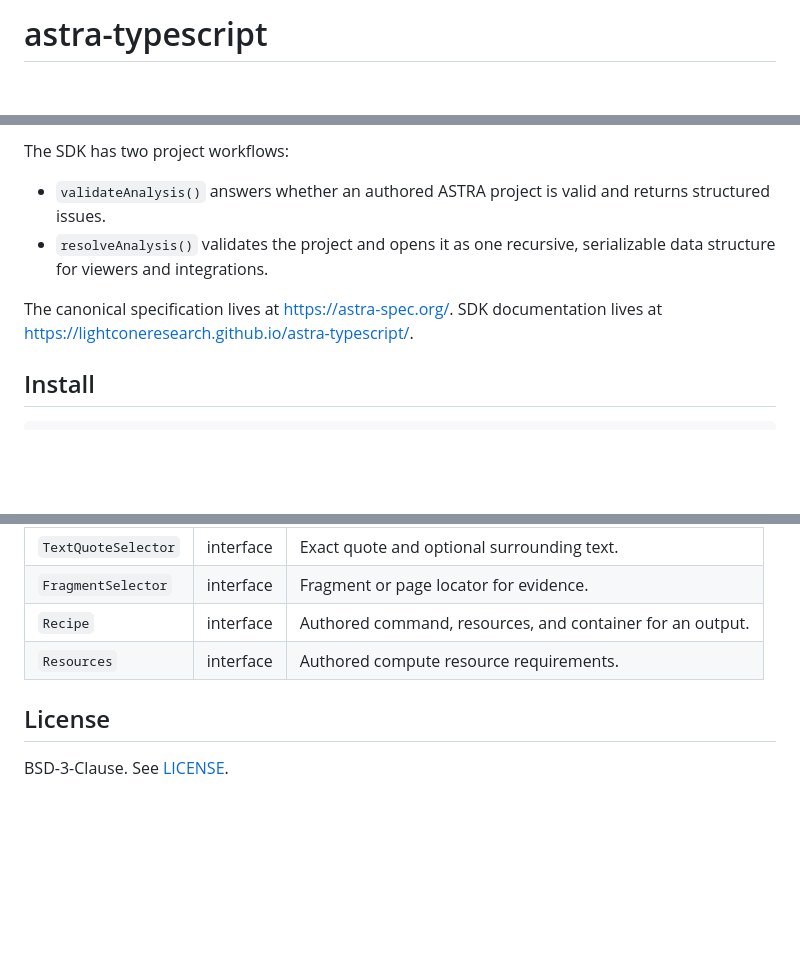
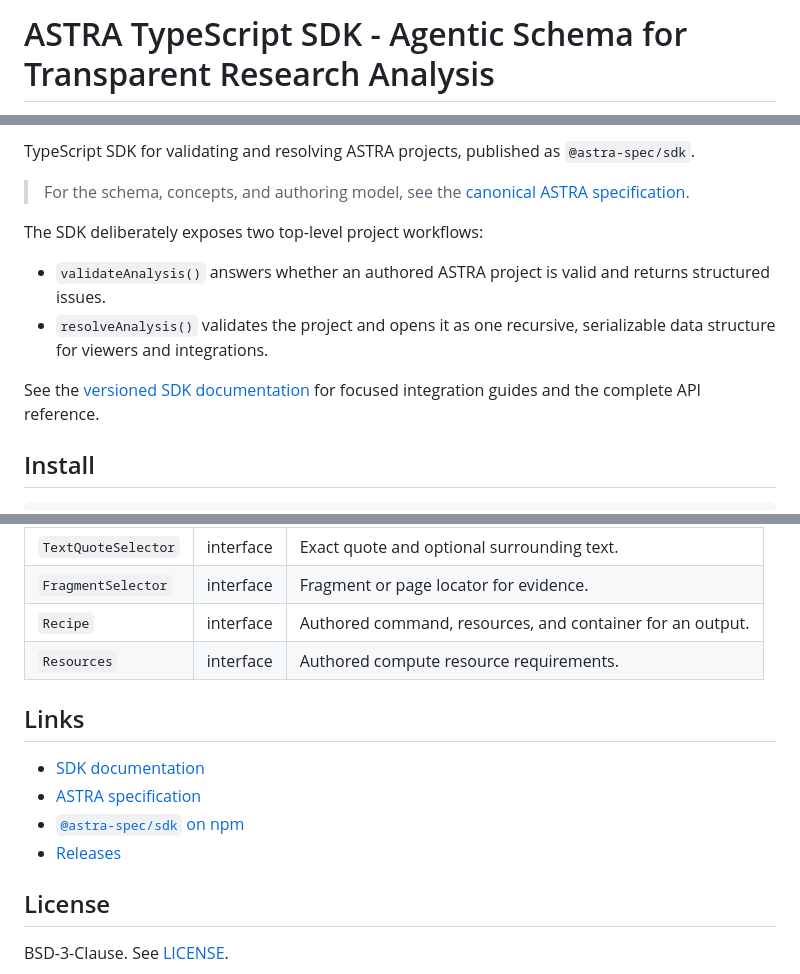
Before and after one commit to LightconeResearch/astra-typescript, a Markdown page: README.md, 3 parts joined by grey strips. Drawn GitHub-style; blank space fills up the shorter version.

Commit message:
docs: polish README project header

```diff
--- a/README.md
+++ b/README.md
@@ -1,2 +1,2 @@
-# astra-typescript
+# ASTRA TypeScript SDK - Agentic Schema for Transparent Research Analysis
 
@@ -5,14 +8,19 @@ TypeScript SDK for the **Agentic Schema for Transparent Research Analysis
 
-The SDK has two project workflows:
+TypeScript SDK for validating and resolving ASTRA projects, published as
+`@astra-spec/sdk`.
+
+> For the schema, concepts, and authoring model, see the
+> [canonical ASTRA specification](https://astra-spec.org/latest/).
+
+The SDK deliberately exposes two top-level project workflows:
 
 - `validateAnalysis()` answers whether an authored ASTRA project is valid and
   returns structured issues.
 - `resolveAnalysis()` validates the project and opens it as one recursive,
   serializable data structure for viewers and integrations.
 
-The canonical specification lives at <https://astra-spec.org/>.
-SDK documentation lives at
-<https://lightconeresearch.github.io/astra-typescript/>.
+See the [versioned SDK documentation](https://lightconeresearch.github.io/astra-typescript/)
+for focused integration guides and the complete API reference.
 
 ## Install
 
@@ -255,6 +263,13 @@ they do not parse data or prove that it is valid. Use `validateAnalysis` or
 | `Recipe` | interface | Authored command, resources, and container for an output. |
 | `Resources` | interface | Authored compute resource requirements. |
 
+## Links
+
+- [SDK documentation](https://lightconeresearch.github.io/astra-typescript/)
+- [ASTRA specification](https://astra-spec.org/latest/)
+- [`@astra-spec/sdk` on npm](https://www.npmjs.com/package/@astra-spec/sdk)
+- [Releases](https://github.com/LightconeResearch/astra-typescript/releases)
+
 ## License
 
 BSD-3-Clause. See [LICENSE](./LICENSE).
```
Also changed, not shown: other parts of README.md (+5 -2 lines).
